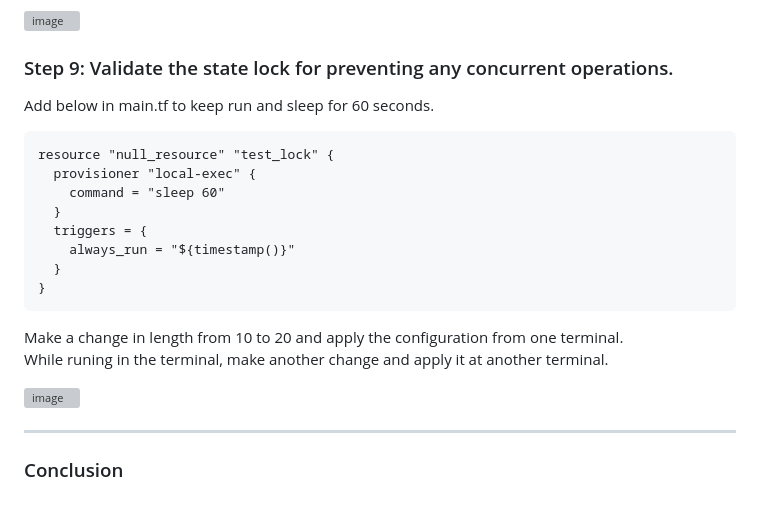
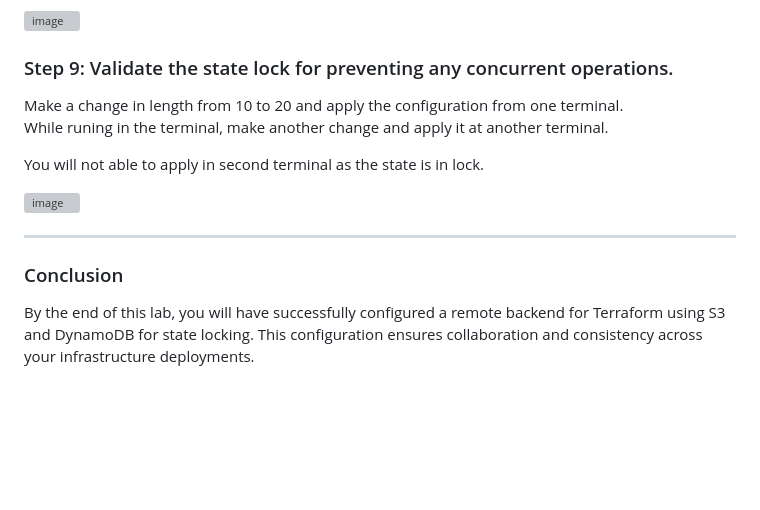
Before and after one commit to zawmh96/Terraform-Labs, a Markdown page: Lab 1/README.md, the part around the change. Drawn GitHub-style; blank space fills up the shorter version; grey boxes are pictures that could not be loaded.

````diff
--- a/Lab 1/README.md
+++ b/Lab 1/README.md
@@ -127,22 +127,14 @@ terraform apply
 ![image](https://github.com/user-attachments/assets/d9208737-1a20-4c46-8846-3fc7fa936c52)
 
 ### Step 9: Validate the state lock for preventing any concurrent operations.
-Add below in main.tf to keep run and sleep for 60 seconds.
-```hcl
-resource "null_resource" "test_lock" {
-  provisioner "local-exec" {
-    command = "sleep 60"
-  }
-  triggers = {
-    always_run = "${timestamp()}"
-  }
-}
-```
 
 Make a change in length from 10 to 20 and apply the configuration from one terminal.
 While runing in the terminal, make another change and apply it at another terminal.
+
+You will not able to apply in second terminal as the state is in lock.
 
 ![image](https://github.com/user-attachments/assets/889a50ba-6d64-4ee2-a5ca-0e113360da47)
 
 ---
 ### Conclusion
+By the end of this lab, you will have successfully configured a remote backend for Terraform using S3 and DynamoDB for state locking. This configuration ensures collaboration and consistency across your infrastructure deployments.
````
